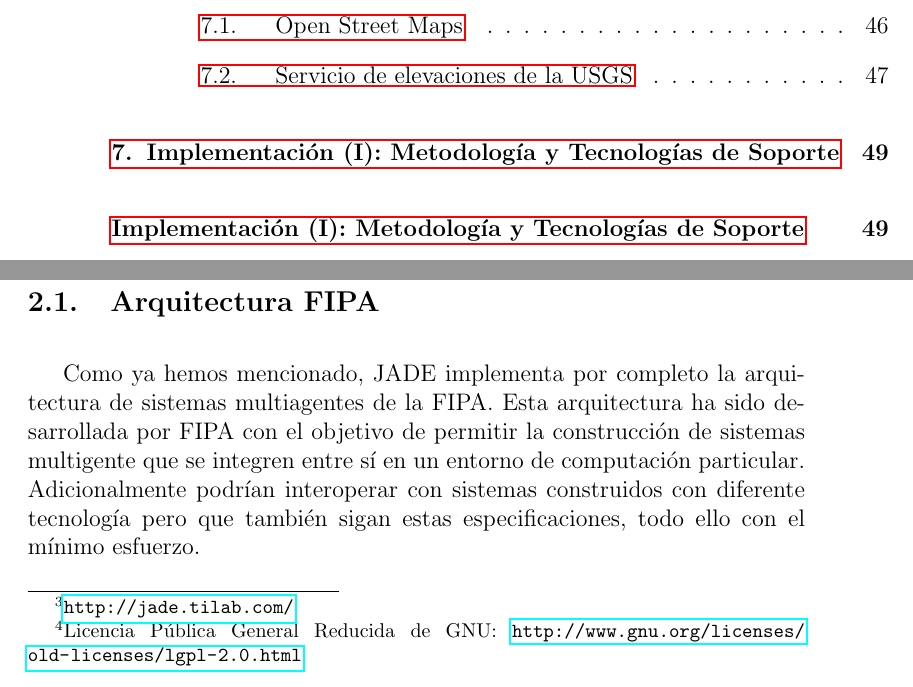
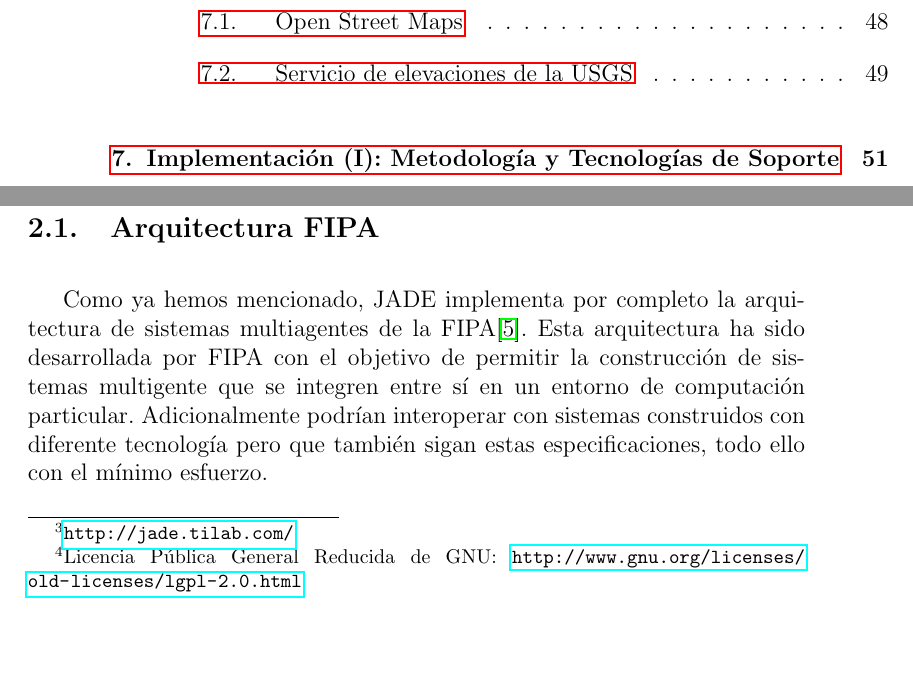
Before and after one commit to ablanco/dissim-memoria, a LaTeX book (dissim.tex, which reads capitulo4/cap4.tex, capitulo5/cap5a.tex): two parts of pages 8 and 55 of 148, joined at a grey line, cut so that both start at the same text, the shorter picture padded with empty space. Compiled offline with pdfLaTeX.

Commit message:
Eye-Candy y añadida cita a G.A.A.C. en el capítulo 4

```diff
--- a/capitulo4/cap4.tex
+++ b/capitulo4/cap4.tex
@@ -76,11 +76,12 @@ lenguaje.
 \subsection{Arquitectura FIPA}
 
 Como ya hemos mencionado, JADE implementa por completo la arquitectura de
-sistemas multiagentes de la FIPA. Esta arquitectura ha sido desarrollada por
-FIPA con el objetivo de permitir la construcción de sistemas multigente que se
-integren entre sí en un entorno de computación particular. Adicionalmente
-podrían interoperar con sistemas construidos con diferente tecnología pero que
-también sigan estas especificaciones, todo ello con el mínimo esfuerzo.
+sistemas multiagentes de la FIPA\cite{Corral06}. Esta arquitectura ha sido
+desarrollada por FIPA con el objetivo de permitir la construcción de sistemas
+multigente que se integren entre sí en un entorno de computación particular.
+Adicionalmente podrían interoperar con sistemas construidos con diferente
+tecnología pero que también sigan estas especificaciones, todo ello con el
+mínimo esfuerzo.
 
 \begin{figure}[H]
  \centering
--- a/capitulo5/cap5a.tex
+++ b/capitulo5/cap5a.tex
@@ -1,7 +1,7 @@
 \chapter{Implementación (I): Metodología y Tecnologías de Soporte}
 \label{cap5a}
-\addcontentsline{toc}{chapter}{Implementación (I): Metodología y Tecnologías de
-Soporte}
+%\addcontentsline{toc}{chapter}{Implementación (I): Metodología y Tecnologías de
+%Soporte}
 
 \begin{flushright}
 \begin{minipage}{7.85cm}
```
Also changed, not shown: apendices/ap1.tex (+1 -1 lines), apendices/ap2.tex (+1 -1 lines), bibliografia/referencias.bib (+7 -0 lines), capitulo0/cap0a.tex (+1 -3 lines), capitulo0/cap0b.tex (+1 -1 lines), capitulo1/cap1.tex (+1 -1 lines), capitulo2/cap2.tex (+1 -1 lines), capitulo3/cap3.tex (+1 -1 lines), capitulo5/cap5b.tex (+1 -1 lines), capitulo5/cap5c.tex (+1 -1 lines), capitulo6/cap6.tex (+1 -1 lines), capitulo7/cap7.tex (+1 -1 lines), dissim.tex (+1 -1 lines), capitulo4/cap4.tex (2 more changed lines).
